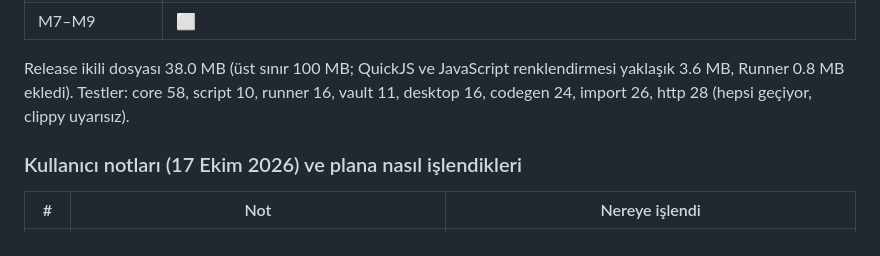
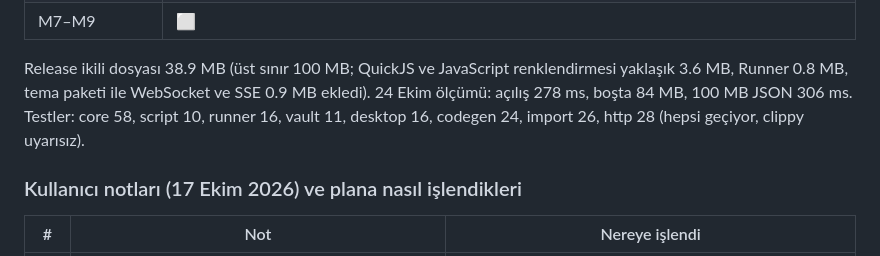
Before and after one commit to 11R5/Apix, a Markdown page: Docs/IS-PLANI.md, the part around the change. GitHub-like rendering.

```diff
--- a/Docs/IS-PLANI.md
+++ b/Docs/IS-PLANI.md
@@ -22,7 +22,7 @@
 | M6 Protokoller | 🔜 · bitti: WebSocket (uygulamada bağlan/kes, Mesajlar sekmesi ve kayıtlı `[[message]]`'lar, iki yönlü canlı günlük; `apix send` ile `--message`/`--listen`), SSE (olaylar geldikçe uygulamada ve `apix send`'de, Esc gelenleri tutar) · sıradaki: GraphQL introspection ve otomatik tamamlama, gRPC, Socket.IO, MQTT, SOAP |
 | M7–M9 | ⬜ |
 
-Release ikili dosyası 38.0 MB (üst sınır 100 MB; QuickJS ve JavaScript renklendirmesi yaklaşık 3.6 MB, Runner 0.8 MB ekledi). Testler: core 58, script 10, runner 16, vault 11, desktop 16, codegen 24, import 26, http 28 (hepsi geçiyor, clippy uyarısız).
+Release ikili dosyası 38.9 MB (üst sınır 100 MB; QuickJS ve JavaScript renklendirmesi yaklaşık 3.6 MB, Runner 0.8 MB, tema paketi ile WebSocket ve SSE 0.9 MB ekledi). 24 Ekim ölçümü: açılış 278 ms, boşta 84 MB, 100 MB JSON 306 ms. Testler: core 58, script 10, runner 16, vault 11, desktop 16, codegen 24, import 26, http 28 (hepsi geçiyor, clippy uyarısız).
 
 ### Kullanıcı notları (17 Ekim 2026) ve plana nasıl işlendikleri
 | # | Not | Nereye işlendi |
```
Also changed, not shown: README.md (+5 -5 lines).
